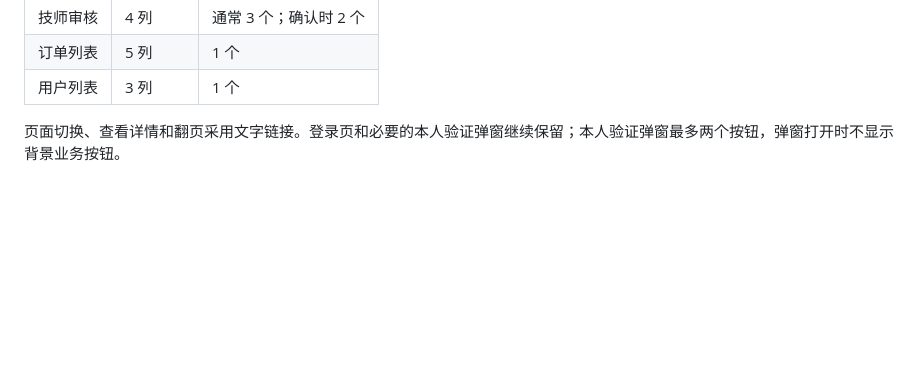
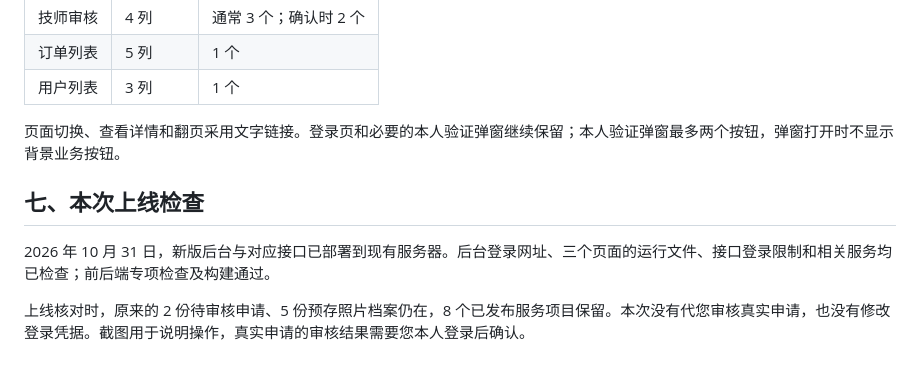
Before and after one commit to aiavysp-afk/-, a Markdown page: 后台操作手册.md, the part around the change. GitHub-like rendering; blank space fills up the shorter version.

```diff
--- a/后台操作手册.md
+++ b/后台操作手册.md
@@ -82,3 +82,9 @@
 | 用户列表 | 3 列 | 1 个 |
 
 页面切换、查看详情和翻页采用文字链接。登录页和必要的本人验证弹窗继续保留；本人验证弹窗最多两个按钮，弹窗打开时不显示背景业务按钮。
+
+## 七、本次上线检查
+
+2026 年 10 月 31 日，新版后台与对应接口已部署到现有服务器。后台登录网址、三个页面的运行文件、接口登录限制和相关服务均已检查；前后端专项检查及构建通过。
+
+上线核对时，原来的 2 份待审核申请、5 份预存照片档案仍在，8 个已发布服务项目保留。本次没有代您审核真实申请，也没有修改登录凭据。截图用于说明操作，真实申请的审核结果需要您本人登录后确认。
```
Also changed, not shown: docs/SIMPLE_ADMIN_REFACTOR_20261031.md (added, +42 -0 lines).
